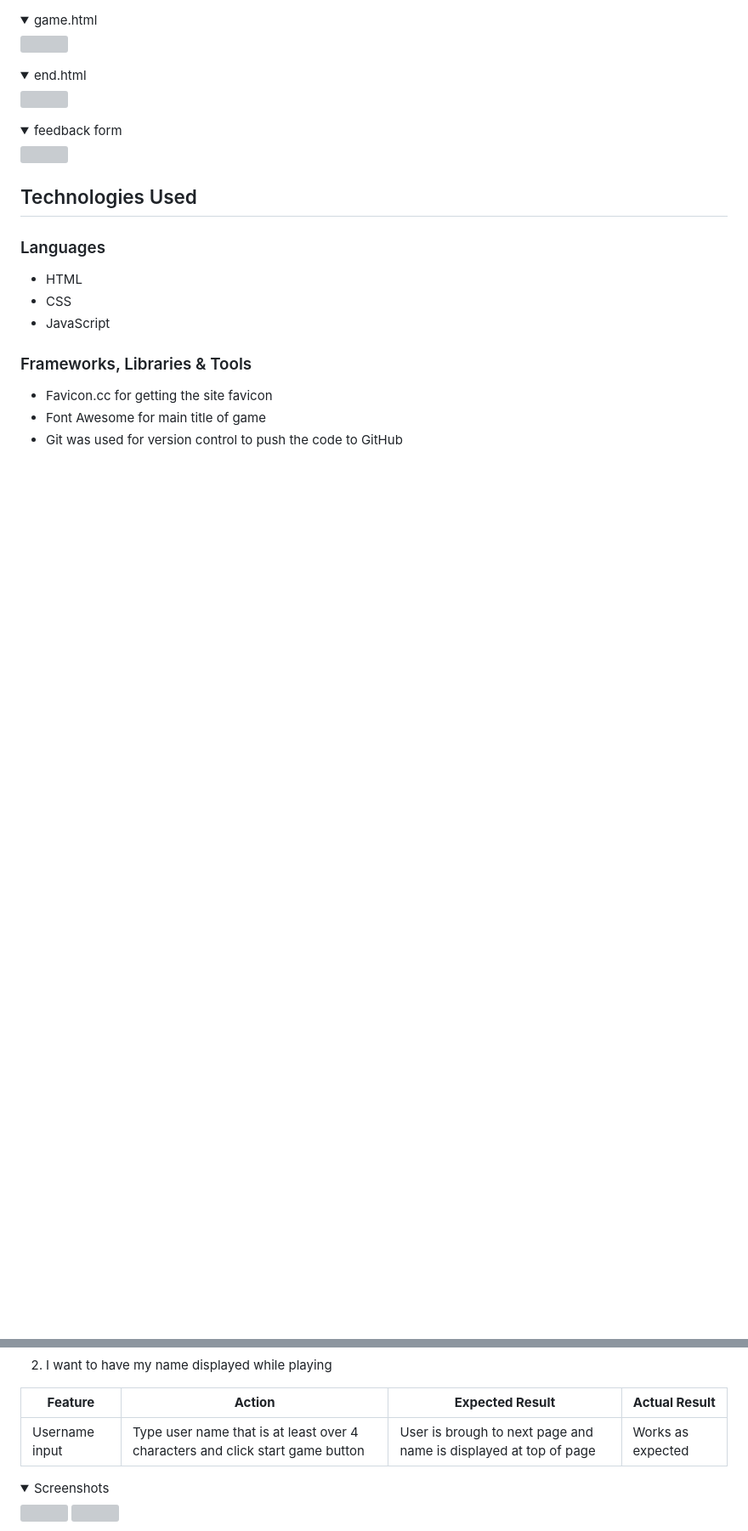
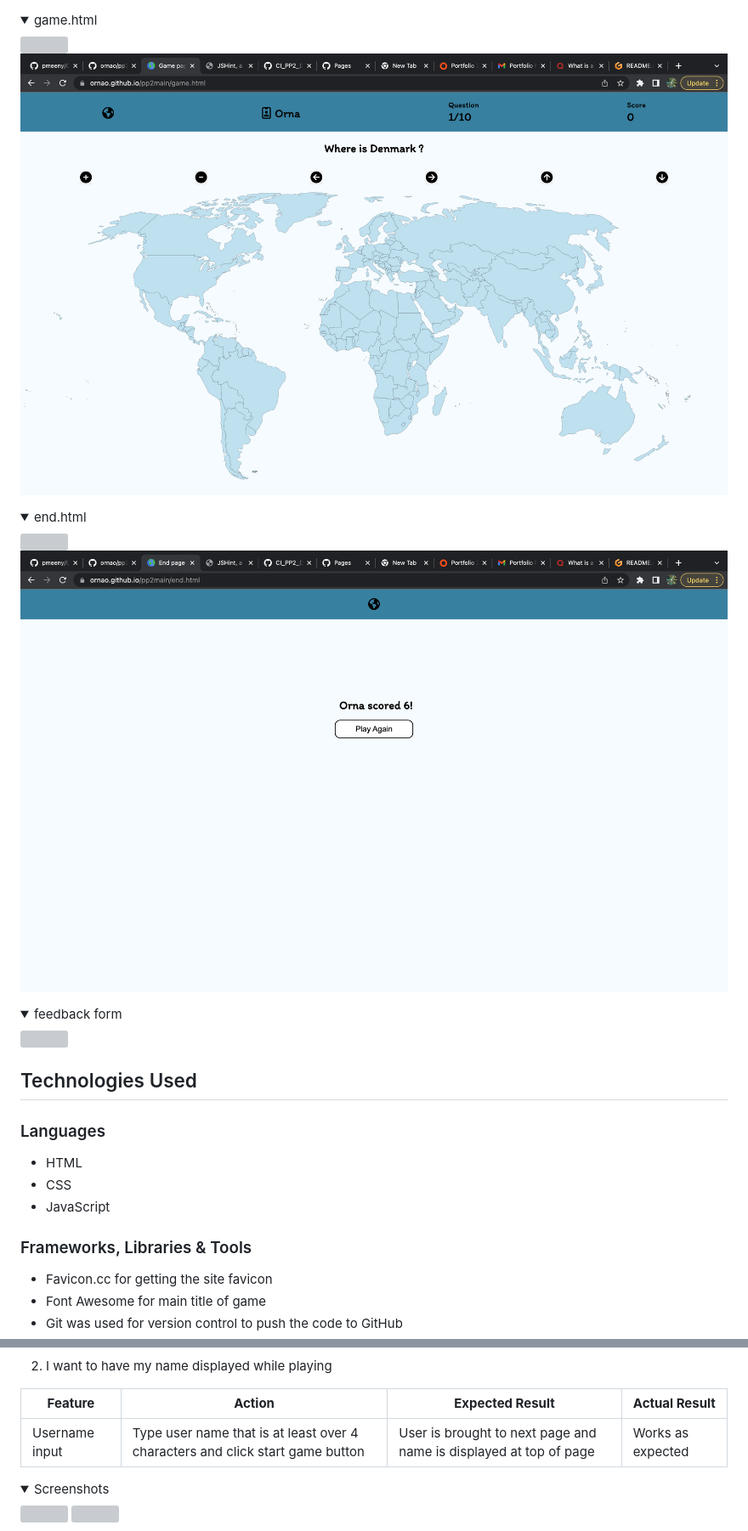
Before and after one commit to ornao/pp2main, a Markdown page: README.md, 2 parts joined by grey strips. Shown: that part at 85% size. Rendered like a GitHub page; pictures changed too: assets/docs/readme_screenshots/endpage.png (added), assets/docs/readme_screenshots/gamepage.png (added); folded sections open; blank space fills up the shorter version; grey boxes are pictures that could not be loaded.

```diff
--- a/README.md
+++ b/README.md
@@ -123,9 +124,11 @@ The game consist of the following screens:
 </details>
 <details><summary>game.html</summary>
 <img src="assets/docs/wireframes/game.jpg">
+<img src="assets/docs/readme_screenshots/gamepage.png">
 </details>
 <details><summary>end.html</summary>
 <img src="assets/docs/wireframes/end.jpg">
+<img src="assets/docs/readme_screenshots/endpage.png">
 </details>
 <details><summary>feedback form</summary>
 <img src="assets/docs/wireframes/feedback.jpg">
@@ -355,7 +373,7 @@ The website was tested on the following devices:
 
 | **Feature**    | **Action**                                                           | **Expected Result**                               | **Actual Result** |
 | -------------- | -------------------------------------------------------------------- | ------------------------------------------------- | ----------------- |
-| Username input | Type user name that is at least over 4 characters and click start game button | User is brough to next page and name is displayed at top of page | Works as expected |
+| Username input | Type user name that is at least over 4 characters and click start game button | User is brought to next page and name is displayed at top of page | Works as expected |
 
 <details><summary>Screenshots</summary>
 <img src="assets/docs/readme_screenshots/userstories/namedisplaypart1.png">
```
Also changed, not shown: other parts of README.md (+46 -27 lines), assets/docs/readme_screenshots/homepage.png (added), assets/docs/readme_screenshots/levelpage.png (added), assets/docs/validation_screenshots/leveljs2.0.png (added).
